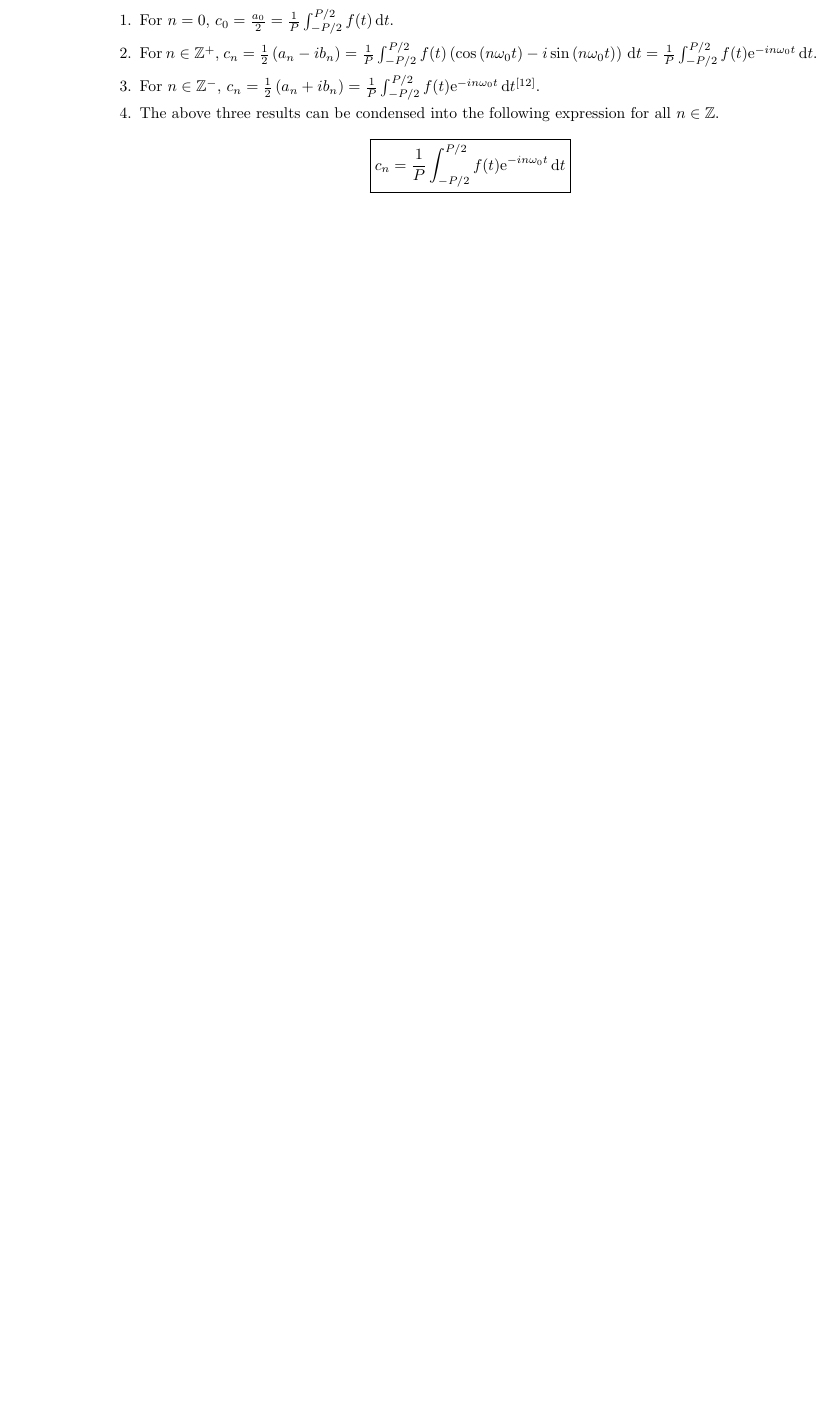
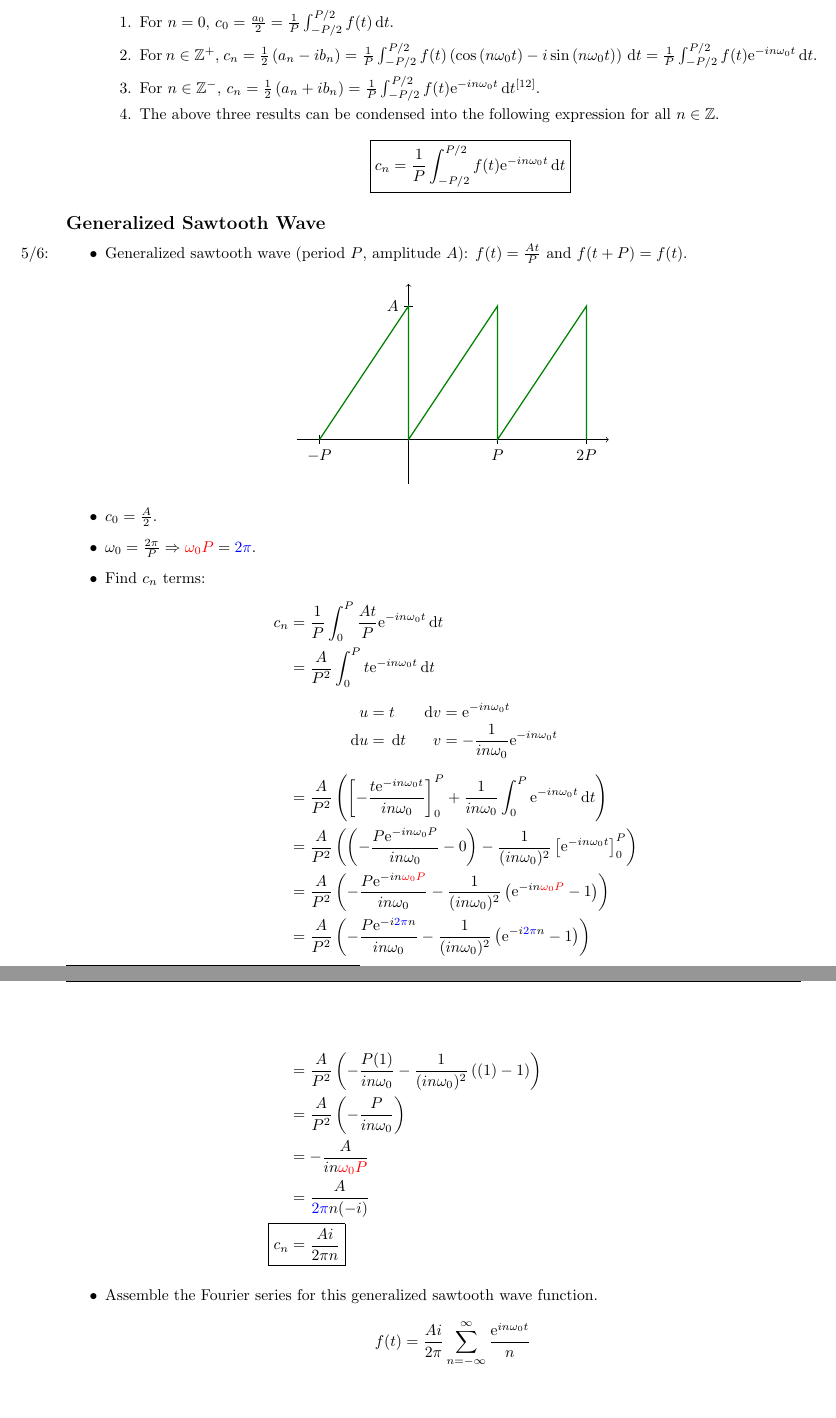
Before and after one commit to shadypuck/LinAlgNotes, a LaTeX document (Chapter 10/Chapter10.tex): part of page 19 of 19 before the commit and two parts of pages 19 and 20 of 20 after it, the two joined at a grey line, cut so that both start at the same text, the shorter picture padded with empty space. Compiled offline with pdfLaTeX.

Commit message:
Chapter 10: Generalized Sawtooth Wave

```diff
--- a/Chapter 10/Chapter10.tex
+++ b/Chapter 10/Chapter10.tex
@@ -933,6 +933,60 @@
 \end{itemize}
 
 
+\subsection*{Generalized Sawtooth Wave}
+\begin{itemize}
+    \item \marginnote{5/6:}Generalized sawtooth wave (period $P$, amplitude $A$): $f(t) = \frac{At}{P}$ and $f(t+P)=f(t)$.
+    \begin{center}
+        \begin{tikzpicture}
+            \draw [->] (-2.5,0) -- (4.5,0);
+            \draw [->] (0,-1) -- (0,3.5);
+            \foreach \x/\sign in {-2/-,2/,4/2} {
+                \draw (\x,0.1) -- (\x,-0.1) node[below]{$\sign P$};
+            }
+            \draw (-0.1,3) node[left]{$A$} -- (0.1,3);
+
+            \draw [grx,thick] (-2,0)
+                \foreach \x in {0,2,4} {
+                    -- (\x,3) -- (\x,0)
+                }
+            ;
+        \end{tikzpicture}
+    \end{center}
+    \item $c_0 = \frac{A}{2}$.
+    \item $\omega_0 = \frac{2\pi}{P} \Rightarrow {\color{red}\omega_0P} = {\color{blue}2\pi}$.
+    \item Find $c_n$ terms:
+    \begin{align*}
+        c_n &= \frac{1}{P}\int_0^P \frac{At}{P}\e[-in\omega_0t]\D{t}\\
+        &= \frac{A}{P^2}\int_0^P t\e[-in\omega_0t]\D{t}
+        \intertext{
+            \centering
+            $
+            \begin{aligned}
+                u &= t&
+                    \D{v} &= \e[-in\omega_0t]\\
+                \D{u} &= \D{t}&
+                    v &= -\frac{1}{in\omega_0}\e[-in\omega_0t]
+            \end{aligned}
+            $
+        }
+        &= \frac{A}{P^2}\left( \left[ -\frac{t\e[-in\omega_0t]}{in\omega_0} \right]_0^P+\frac{1}{in\omega_0}\int_0^P \e[-in\omega_0t]\D{t} \right)\\
+        &= \frac{A}{P^2}\left( \left( -\frac{P\e[-in\omega_0P]}{in\omega_0}-0 \right)-\frac{1}{(in\omega_0)^2}\left[ \e[-in\omega_0t] \right]_0^P \right)\\
+        &= \frac{A}{P^2}\left( -\frac{P\e[-in{\color{red}\omega_0P}]}{in\omega_0}-\frac{1}{(in\omega_0)^2}\left( \e[-in{\color{red}\omega_0P}]-1 \right) \right)\\
+        &= \frac{A}{P^2}\left( -\frac{P\e[-i{\color{blue}2\pi}n]}{in\omega_0}-\frac{1}{(in\omega_0)^2}\left( \e[-i{\color{blue}2\pi}n]-1 \right) \right)
+        \intertext{}
+        &= \frac{A}{P^2}\left( -\frac{P(1)}{in\omega_0}-\frac{1}{(in\omega_0)^2}\left( (1)-1 \right) \right)\\
+        &= \frac{A}{P^2}\left( -\frac{P}{in\omega_0} \right)\\
+        &= -\frac{A}{in{\color{red}\omega_0P}}\\
+        &= \frac{A}{{\color{blue}2\pi}n(-i)}\\
+        \Aboxed{c_n &= \frac{Ai}{2\pi n}}
+    \end{align*}
+    \item Assemble the Fourier series for this generalized sawtooth wave function.
+    \begin{equation*}
+        f(t) = \frac{Ai}{2\pi}\sum_{n=-\infty}^\infty \frac{\e[in\omega_0t]}{n}
+    \end{equation*}
+\end{itemize}
+
+
 
 
 \end{document}
```
Also changed, not shown: Chapter 10/Chapter10.pdf.
